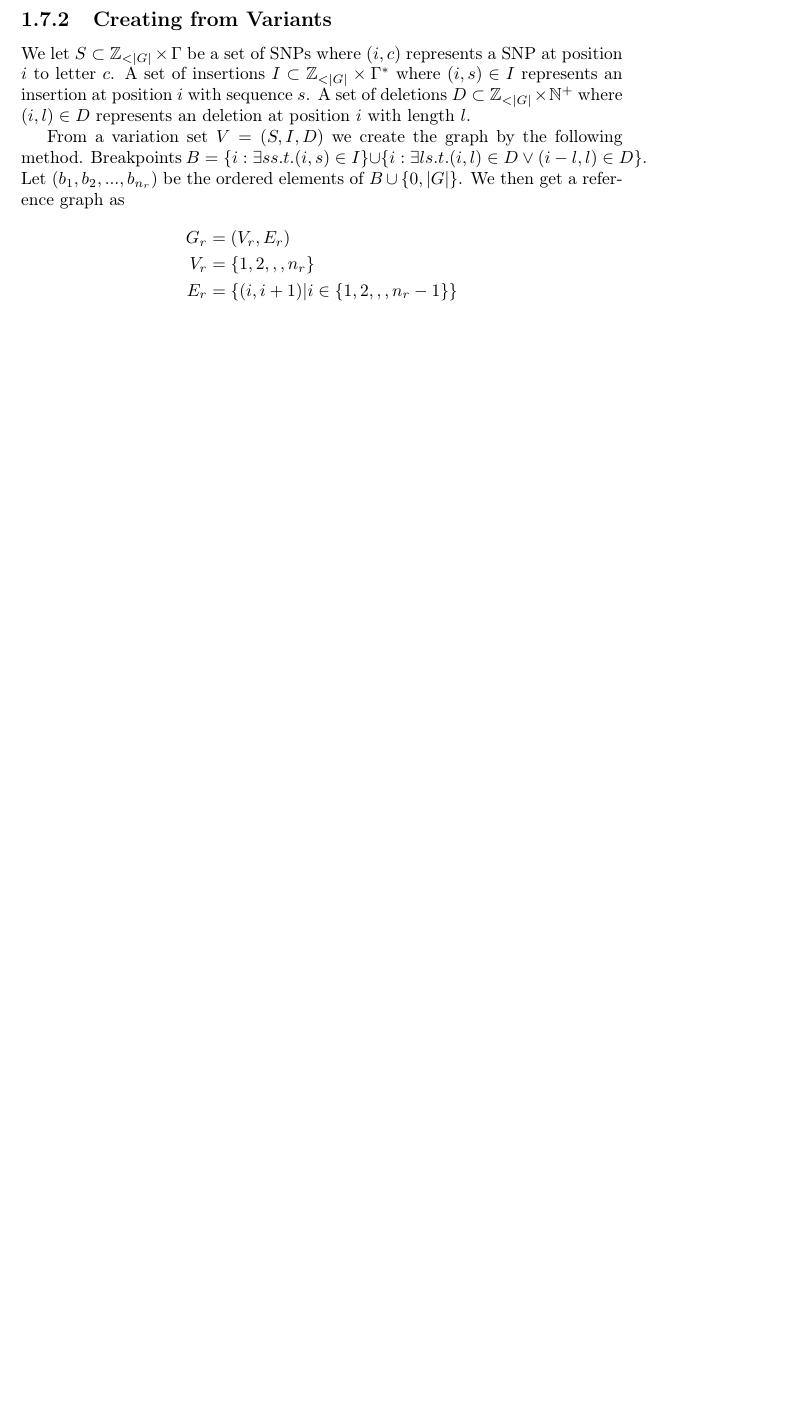
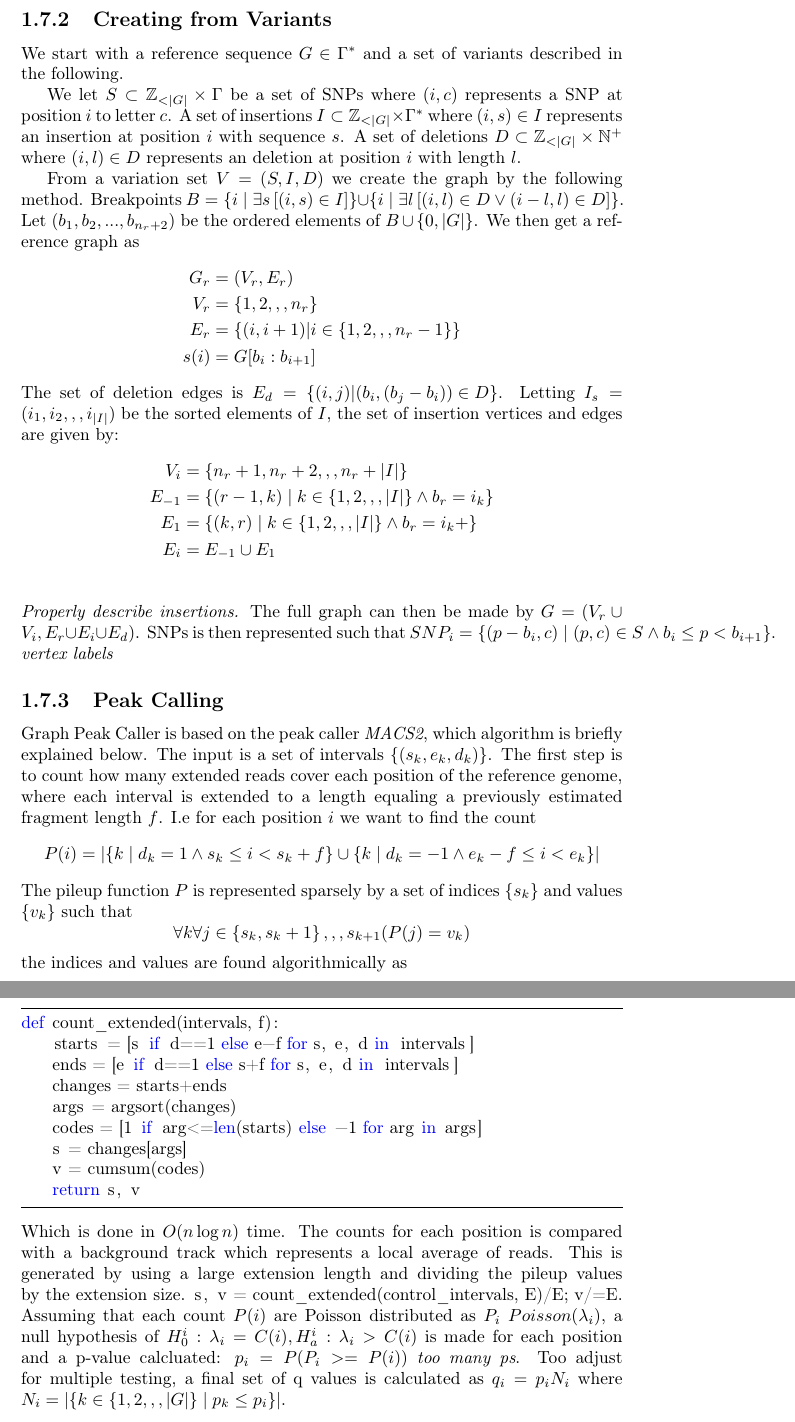
Before and after one commit to knutdrand/thesis, a LaTeX thesis (simple.tex, which reads body.tex, statsHeader.tex): part of page 9 of 10 before the commit and two parts of pages 9 and 10 of 11 after it, the two joined at a grey line, cut so that both start at the same text, the shorter picture padded with empty space. Compiled offline with pdfLaTeX.

Commit message:
latexupdate

```diff
--- a/body.tex
+++ b/body.tex
@@ -202,21 +202,52 @@ A \emph{Graph} object represents a graph $G = (V, E)$ and a node labeling $L: V
 The \code{Sequences} class is a ragged array where each element is the sequence of that node. \code{Sequences[i]=s(i)}.
 The \code{Path} class contains an array \code{node_ids} of length $n_p$ which describes which nodes the path traverses, and an array \code{distance_to_node} of length $n_p+1$ giving the distance along the reference path to each node in the path, such that \code{(distance_to_node[i], distance_to_node[i+1])} gives the interval vertex $i$ represents along the reference path.
 \subsection{Creating from Variants}
+We start with a reference sequence $G \in \alphabet^*$ and a set of variants described in the following.
+
 We let $S \subset \integers _{<\size{G}} \times \alphabet $ be a set of SNPs  where $(i, c)$ represents a SNP at position $i$ to letter $c$.
 A set of insertions $I \subset \integers _{<\size{G}} \times \alphabet^*$ where $(i, s) \in I$ represents an insertion at position $i$ with sequence $s$.
 A set of deletions $D \subset \integers _{<\size{G}} \times \natural^+$ where $(i, l) \in D$ represents an deletion at position $i$ with length $l$.
 
 From a variation set $V=(S, I, D)$ we create the graph by the following method.
-Breakpoints $B = \set{i : \exists s s.t. (i, s) \in I} \cup \set{i : \exists l s.t. (i, l) \in D \vee (i-l, l) \in D}$.
-Let $(b_1, b_2, ..., b_{n_r})$ be the ordered elements of $B \cup \set{0, \size{G}}$. We then get a reference graph as
+Breakpoints $B = \buildset{i}{\est{s}{(i, s) \in I}} \cup \buildset{i}{\est{l}{(i, l) \in D \vee (i-l, l) \in D}}$.
+Let $(b_1, b_2, ..., b_{n_r+2})$ be the ordered elements of $B \cup \set{0, \size{G}}$. We then get a reference graph as
 \begin{align*}
   G_r &= (V_r, E_r)\\
   V_r &= \set{1, 2,,, n_r}\\
   E_r &= \set{(i, i+1) | i \in \set{1,2,,,n_r-1}}\\
+  s(i) &= G[b_i:b_{i+1}]
 \end{align*}
-
-
-
+The set of deletion edges is $E_d=\set{(i, j) | (b_i, (b_j-b_i)) \in D}$.
+Letting $I_s = (i_1, i_2,,, i_{\size{I}})$ be the sorted elements of $I$, the set of insertion vertices and edges are given by:
+  \begin{align*}
+    V_i &= \set{n_r+1, n_r+2,,, n_r+\size{I}}\\
+    E_{-1} &= \buildset{(r-1, k)}{k \in \set{1, 2,,,\size{I}} \wedge b_r=i_k}\\
+    E_{1} &= \buildset{(k, r)}{k \in \set{1, 2,,,\size{I}} \wedge b_r=i_k+}\\
+    E_i &= E_{-1} \cup E_1\\
+  \end{align*}
+\TODO{Properly describe insertions.}
+The full graph can then be made by $G = (V_r \cup V_i, E_r \cup E_i \cup E_d)$.
+SNPs is then represented such that $SNP_i = \buildset{(p-b_i, c)}{(p, c) \in S \wedge b_i\leq p < b_{i+1}}$. \TODO{vertex labels}
+\subsection{Peak Calling}
+Graph Peak Caller is based on the peak caller \emph{MACS2}, which algorithm is briefly explained below.
+The input is a set of intervals $\set{(s_k, e_k, d_k)}$. The first step is to count how many extended reads cover each position of the reference genome, where each interval is extended to a length equaling a previously estimated fragment length $f$. I.e for each position $i$ we want to find the count
+$$P(i)= \size{\buildset{k}{d_k=1 \wedge s_k \leq i < s_k+f} \cup \buildset{k}{d_k=-1 \wedge e_k-f \leq i < e_k}}$$
+  The pileup function $P$ is represented sparsely by a set of indices $\set{s_k}$ and values $\set{v_k}$ such that $$\forall{k}\forall{j\in\set{s_k, s_k+1},,,s_{k+1}}(P(j) = v_k)$$
+  the indices and values are found algorithmically as
+  \begin{lstlisting}
+def count_extended(intervals, f):
+    starts = [s if d==1 else e-f for s, e, d in intervals]
+    ends = [e if d==1 else s+f for s, e, d in intervals]
+    changes = starts+ends
+    args = argsort(changes)
+    codes = [1 if arg<=len(starts) else -1 for arg in args]
+    s = changes[args]
+    v = cumsum(codes)
+    return s, v
+  \end{lstlisting}
+  Which is done in $O(n \log n)$ time. The counts for each position is compared with a background track which represents a local average of reads. This is generated by using a large extension length and dividing the pileup values by the extension size.
+  \code{s, v = count_extended(control_intervals, E)/E; v/=E}.
+  Assuming that each count $P(i)$ are Poisson distributed as $P_i ~ Poisson(\lambda_i)$, a null hypothesis of $H_0^i: \lambda_i=C(i), H_a^i:\lambda_i>C(i)$ is made for each position and a p-value calcluated: $p_i = P(P_i>=P(i))$ \TODO{too many ps}. Too adjust for multiple testing, a final set of q values is calculated as $q_i = p_iN_i$ where $N_i = \size{\buildset{k\in\set{1, 2,,,\size{G}}}{p_k\leq p_i}}$.
 
 \chapter{Summary of Papers}
 In paper 1, we discussed the implications of using a graphical reference structure for representing and comparing genomic locations and intervals.
--- a/statsHeader.tex
+++ b/statsHeader.tex
@@ -33,7 +33,9 @@ tabsize=3
 \newcommand{\size}[1]{\left|#1\right|}
 \newcommand{\alphabet}{\Gamma}
 \newcommand{\set}[1]{\left\{#1\right\}}
+\newcommand{\buildset}[2]{\left\{#1 \mid #2\right\}}
 \newcommand{\TODO}[1]{\emph{#1}}
+\newcommand{\est}[2]{\exists #1 \left[#2\right]}
 \newcommand{\subproblem}[1]{\subsubsection*{#1)}}
 \newcommand{\subsubproblem}[1]{\paragraph*{#1}}
 \newcommand{\rscript}[1]{\lstinputlisting[language=R]{#1.r}}
```
Also changed, not shown: main.pdf, simple.pdf.
